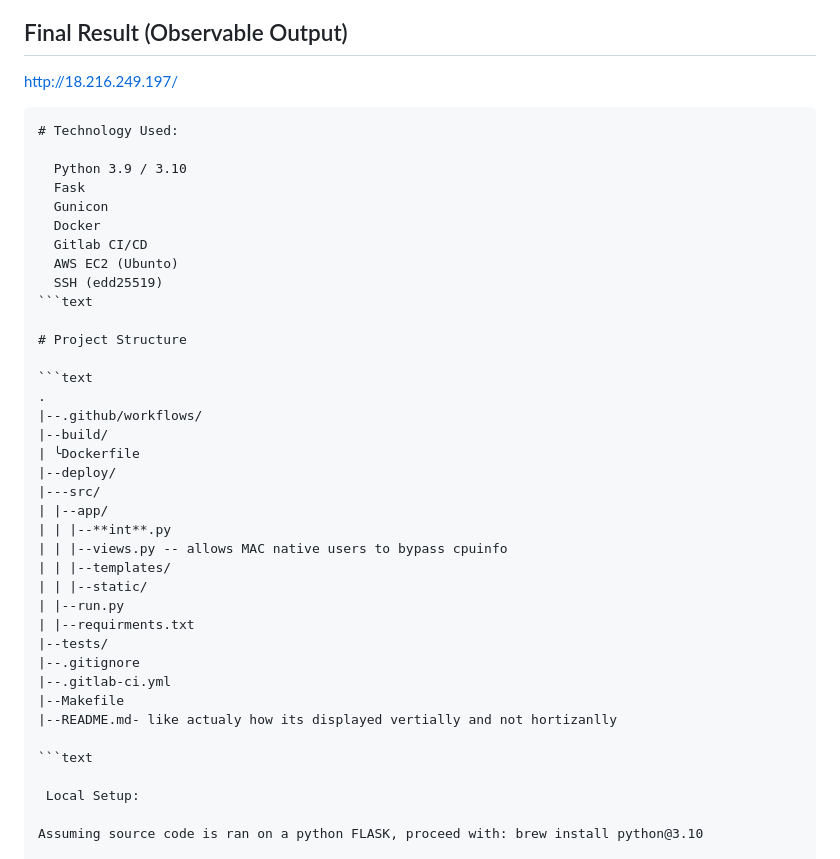
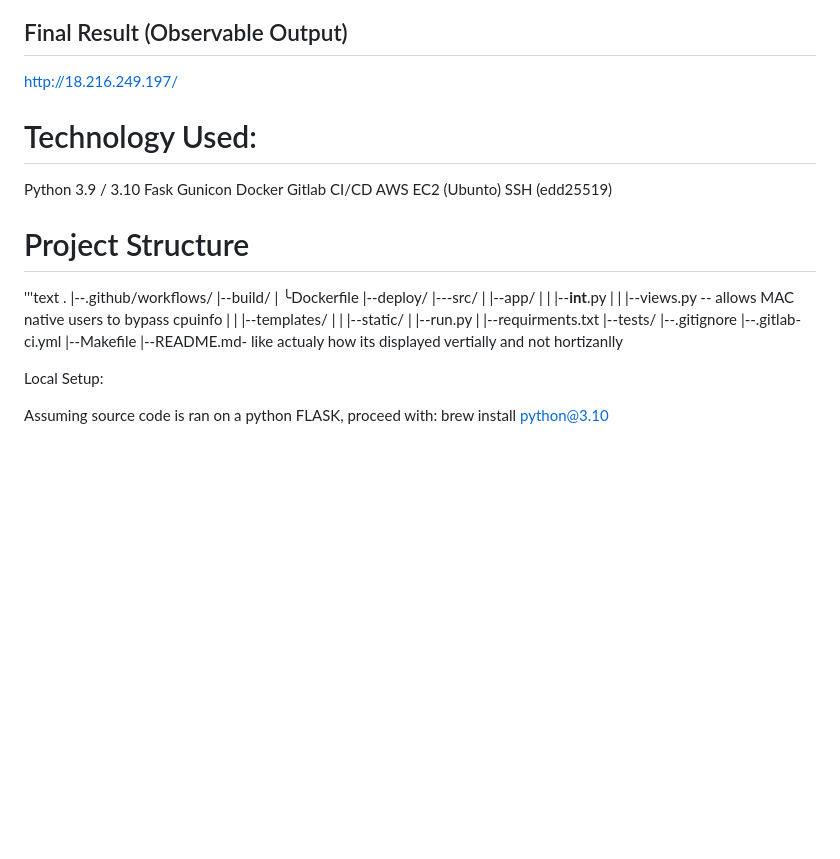
Before and after one commit to imartinez-88/python-demoapp-cicd, a Markdown page: README.md, the part around the change. Rendered like a GitHub page; blank space fills up the shorter version.

````diff
--- a/README.md
+++ b/README.md
@@ -19,7 +19,7 @@ Not need for port forwarding, tunneling or curl.
 http://18.216.249.197/
 
 
-```text
+
 # Technology Used:
 
   Python 3.9 / 3.10
@@ -29,11 +29,11 @@ http://18.216.249.197/
   Gitlab CI/CD
   AWS EC2 (Ubunto)
   SSH (edd25519)
-```text
+
 
 # Project Structure
 
-```text
+'''text
 .
 |--.github/workflows/
 |--build/
@@ -53,7 +53,6 @@ http://18.216.249.197/
 |--Makefile
 |--README.md- like actualy how its displayed vertially and not hortizanlly
 
-```text
 
  Local Setup:
 
````
